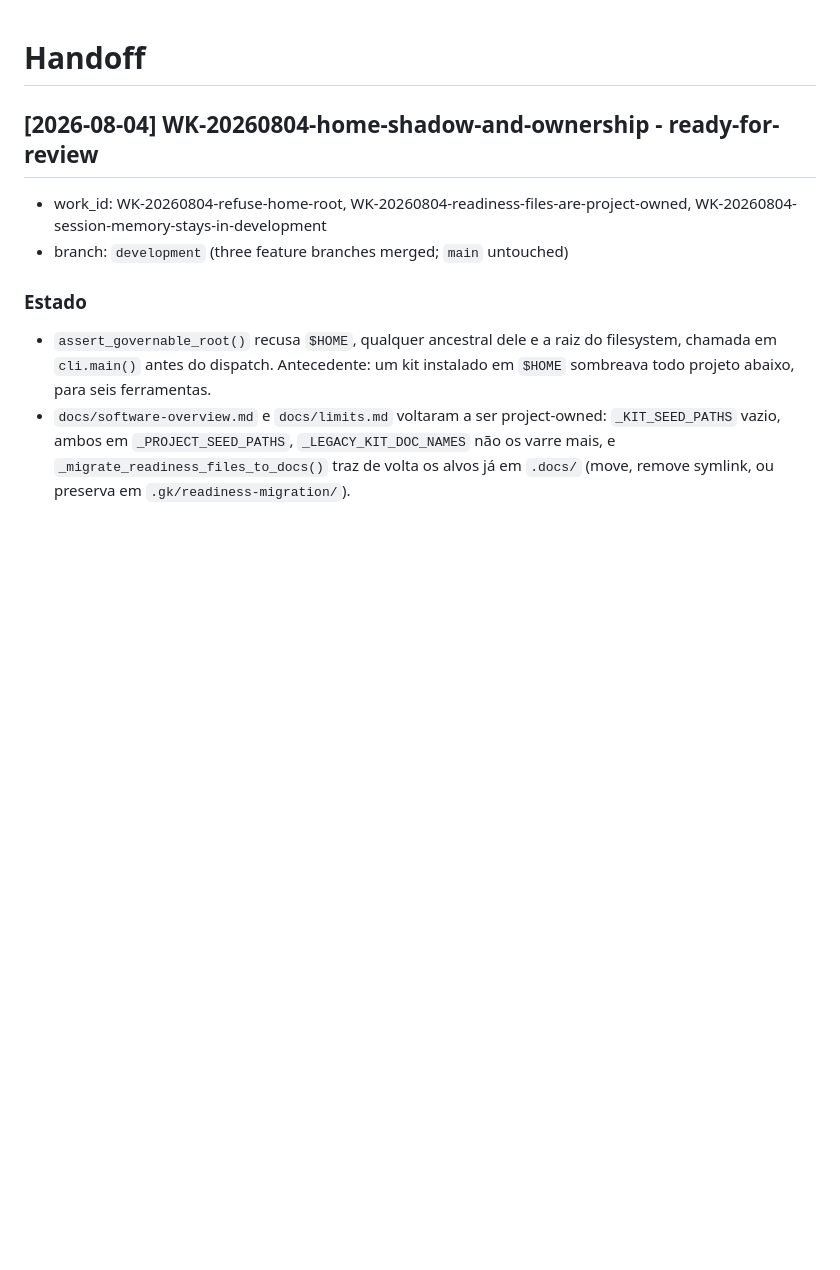
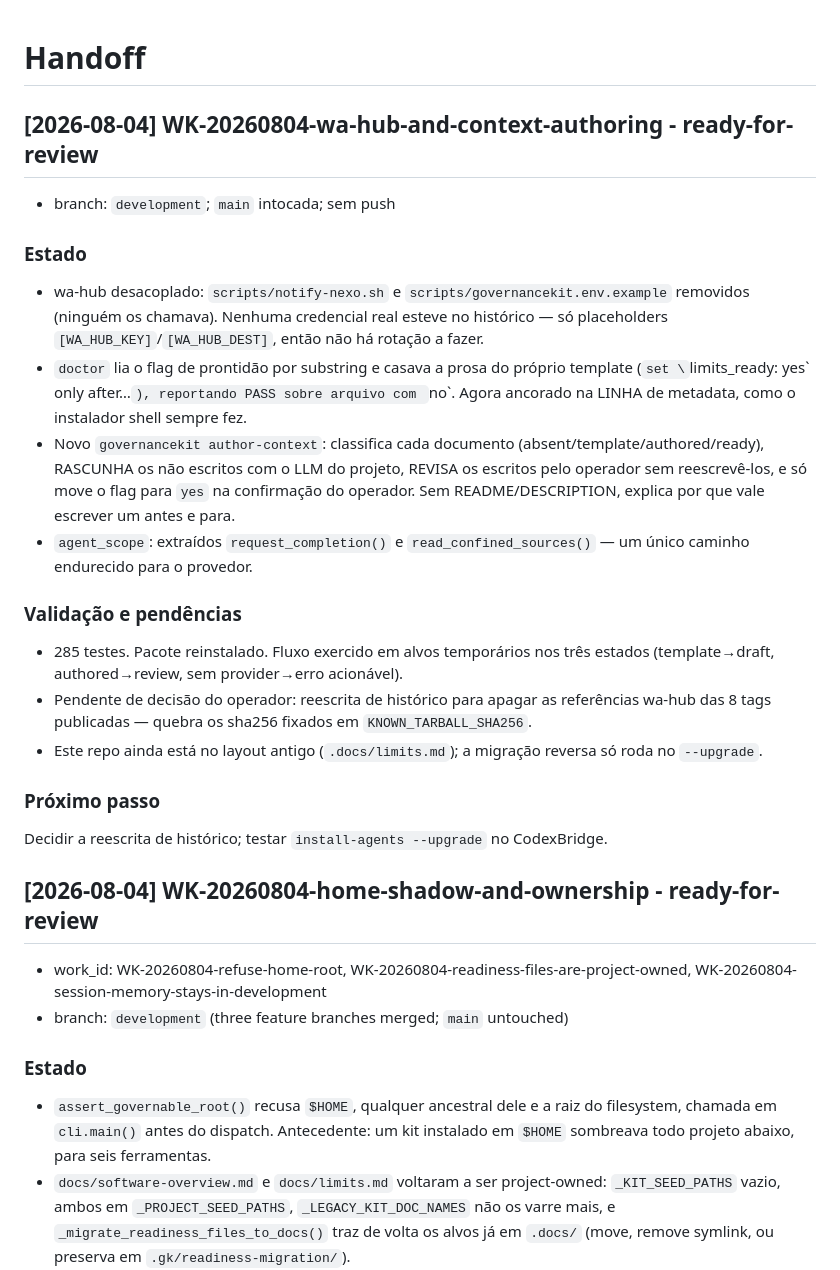
Before and after one commit to EDortta/AI-GovernanceKit, a Markdown page: handoff.md, the part around the change. GitHub-like rendering; blank space fills up the shorter version.

Commit message:
docs(WK-20260804-wa-hub-and-context-authoring): session close

```diff
--- a/handoff.md
+++ b/handoff.md
@@ -1,4 +1,37 @@
 # Handoff
+
+## [2026-08-04] WK-20260804-wa-hub-and-context-authoring - ready-for-review
+
+- branch: `development`; `main` intocada; sem push
+
+### Estado
+
+- wa-hub desacoplado: `scripts/notify-nexo.sh` e `scripts/governancekit.env.example`
+  removidos (ninguém os chamava). Nenhuma credencial real esteve no histórico — só
+  placeholders `[WA_HUB_KEY]`/`[WA_HUB_DEST]`, então não há rotação a fazer.
+- `doctor` lia o flag de prontidão por substring e casava a prosa do próprio template
+  (`set \`limits_ready: yes\` only after…`), reportando PASS sobre arquivo com `no`.
+  Agora ancorado na LINHA de metadata, como o instalador shell sempre fez.
+- Novo `governancekit author-context`: classifica cada documento
+  (absent/template/authored/ready), RASCUNHA os não escritos com o LLM do projeto,
+  REVISA os escritos pelo operador sem reescrevê-los, e só move o flag para `yes`
+  na confirmação do operador. Sem README/DESCRIPTION, explica por que vale escrever
+  um antes e para.
+- `agent_scope`: extraídos `request_completion()` e `read_confined_sources()` — um
+  único caminho endurecido para o provedor.
+
+### Validação e pendências
+
+- 285 testes. Pacote reinstalado. Fluxo exercido em alvos temporários nos três
+  estados (template→draft, authored→review, sem provider→erro acionável).
+- Pendente de decisão do operador: reescrita de histórico para apagar as referências
+  wa-hub das 8 tags publicadas — quebra os sha256 fixados em `KNOWN_TARBALL_SHA256`.
+- Este repo ainda está no layout antigo (`.docs/limits.md`); a migração reversa só
+  roda no `--upgrade`.
+
+### Próximo passo
+
+Decidir a reescrita de histórico; testar `install-agents --upgrade` no CodexBridge.
 
 ## [2026-08-04] WK-20260804-home-shadow-and-ownership - ready-for-review
 
```
Also changed, not shown: docs/napkin-lessons.md (+1 -0 lines).
